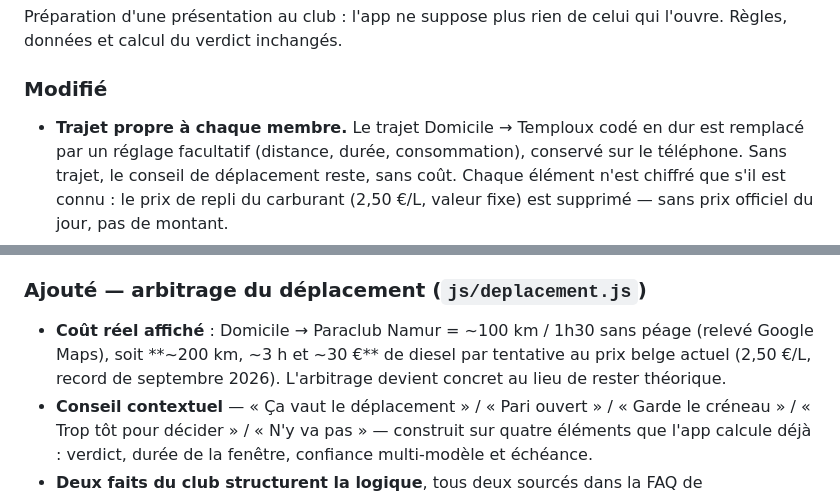
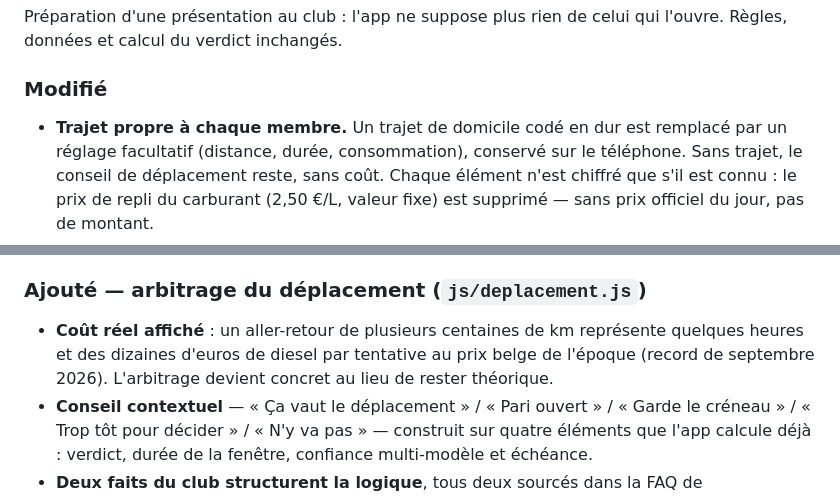
Before and after one commit to Gaustar/Vent4000, a Markdown page: CHANGELOG.md, 2 parts joined by grey strips. GitHub-like rendering.

```diff
--- a/CHANGELOG.md
+++ b/CHANGELOG.md
@@ -84,7 +84,7 @@ Préparation d'une présentation au club : l'app ne suppose plus rien de
 celui qui l'ouvre. Règles, données et calcul du verdict inchangés.
 
 ### Modifié
-- **Trajet propre à chaque membre.** Le trajet Domicile → Temploux codé en
+- **Trajet propre à chaque membre.** Un trajet de domicile codé en
   dur est remplacé par un réglage facultatif (distance, durée,
   consommation), conservé sur le téléphone. Sans trajet, le conseil de
   déplacement reste, sans coût. Chaque élément n'est chiffré que s'il est
@@ -339,9 +339,9 @@ la même chose quand on habite à ~100 km de la DZ.
 
 ### Ajouté — arbitrage du déplacement (`js/deplacement.js`)
 
-- **Coût réel affiché** : Domicile → Paraclub Namur = ~100 km / 1h30 sans
-  péage (relevé Google Maps), soit **~200 km, ~3 h et ~30 €** de diesel par
-  tentative au prix belge actuel (2,50 €/L, record de septembre 2026).
+- **Coût réel affiché** : un aller-retour de plusieurs centaines de km
+  représente quelques heures et des dizaines d'euros de diesel par
+  tentative au prix belge de l'époque (record de septembre 2026).
   L'arbitrage devient concret au lieu de rester théorique.
 - **Conseil contextuel** — « Ça vaut le déplacement » / « Pari ouvert » /
   « Garde le créneau » / « Trop tôt pour décider » / « N'y va pas » —
```
Also changed, not shown: README.md (+3 -3 lines), docs/DESIGN.md (+3 -3 lines).
